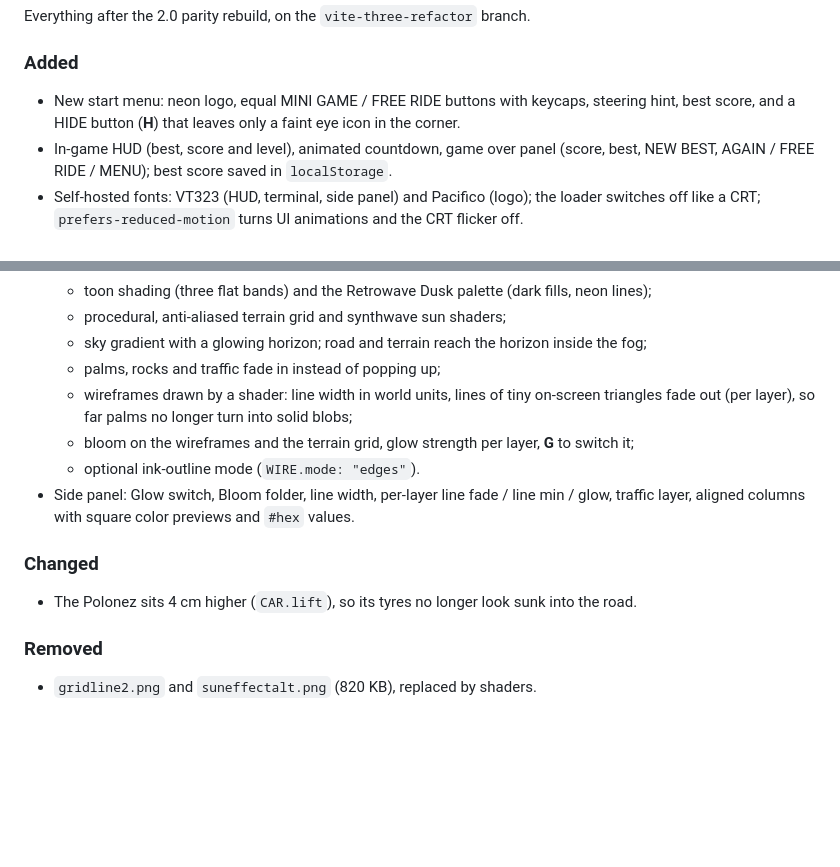
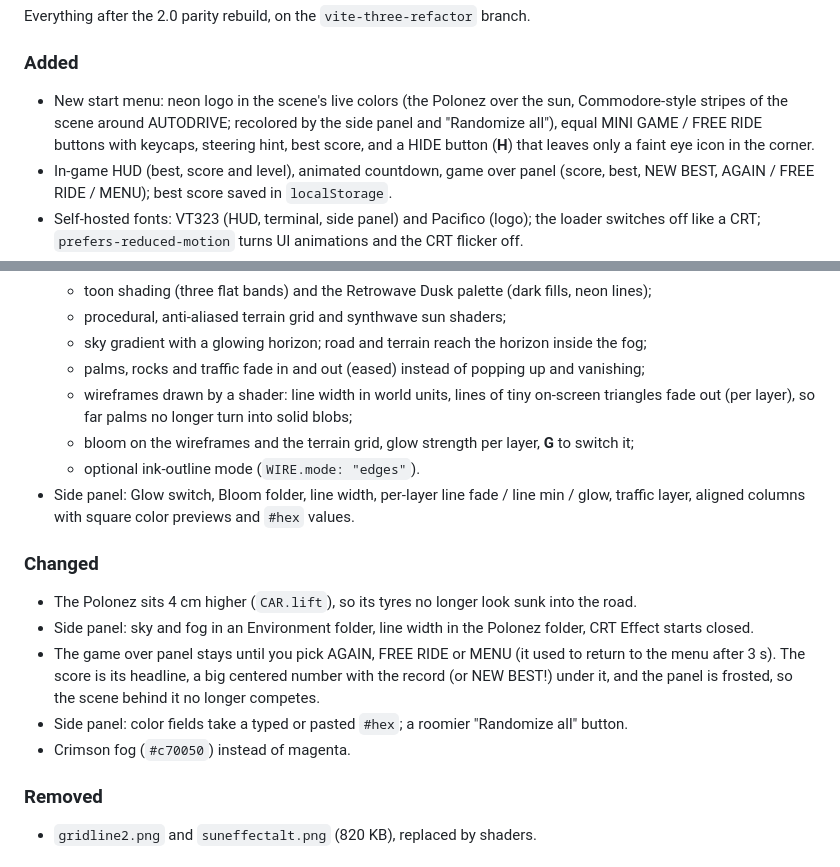
Before and after one commit to SkorczanFFF/Polonez-Autodrive, a Markdown page: CHANGELOG.md, 2 parts joined by grey strips. Rendered like a GitHub page; blank space fills up the shorter version.

Commit message:
docs: changelog

```diff
--- a/CHANGELOG.md
+++ b/CHANGELOG.md
@@ -31,8 +31,10 @@ Everything after the 2.0 parity rebuild, on the `vite-three-refactor` branch.
 
 ### Added
 
-- New start menu: neon logo, equal MINI GAME / FREE RIDE buttons with keycaps, steering hint,
-  best score, and a HIDE button (**H**) that leaves only a faint eye icon in the corner.
+- New start menu: neon logo in the scene's live colors (the Polonez over the sun, Commodore-style
+  stripes of the scene around AUTODRIVE; recolored by the side panel and "Randomize all"), equal
+  MINI GAME / FREE RIDE buttons with keycaps, steering hint, best score, and a HIDE button (**H**)
+  that leaves only a faint eye icon in the corner.
 - In-game HUD (best, score and level), animated countdown, game over panel (score, best,
   NEW BEST, AGAIN / FREE RIDE / MENU); best score saved in `localStorage`.
 - Self-hosted fonts: VT323 (HUD, terminal, side panel) and Pacifico (logo); the loader switches
@@ -48,7 +50,7 @@ Everything after the 2.0 parity rebuild, on the `vite-three-refactor` branch.
   - toon shading (three flat bands) and the Retrowave Dusk palette (dark fills, neon lines);
   - procedural, anti-aliased terrain grid and synthwave sun shaders;
   - sky gradient with a glowing horizon; road and terrain reach the horizon inside the fog;
-  - palms, rocks and traffic fade in instead of popping up;
+  - palms, rocks and traffic fade in and out (eased) instead of popping up and vanishing;
   - wireframes drawn by a shader: line width in world units, lines of tiny on-screen triangles
     fade out (per layer), so far palms no longer turn into solid blobs;
   - bloom on the wireframes and the terrain grid, glow strength per layer, **G** to switch it;
@@ -59,6 +61,13 @@ Everything after the 2.0 parity rebuild, on the `vite-three-refactor` branch.
 ### Changed
 
 - The Polonez sits 4 cm higher (`CAR.lift`), so its tyres no longer look sunk into the road.
+- Side panel: sky and fog in an Environment folder, line width in the Polonez folder, CRT Effect
+  starts closed.
+- The game over panel stays until you pick AGAIN, FREE RIDE or MENU (it used to return to the
+  menu after 3 s). The score is its headline, a big centered number with the record (or
+  NEW BEST!) under it, and the panel is frosted, so the scene behind it no longer competes.
+- Side panel: color fields take a typed or pasted `#hex`; a roomier "Randomize all" button.
+- Crimson fog (`#c70050`) instead of magenta.
 
 ### Removed
 
```
